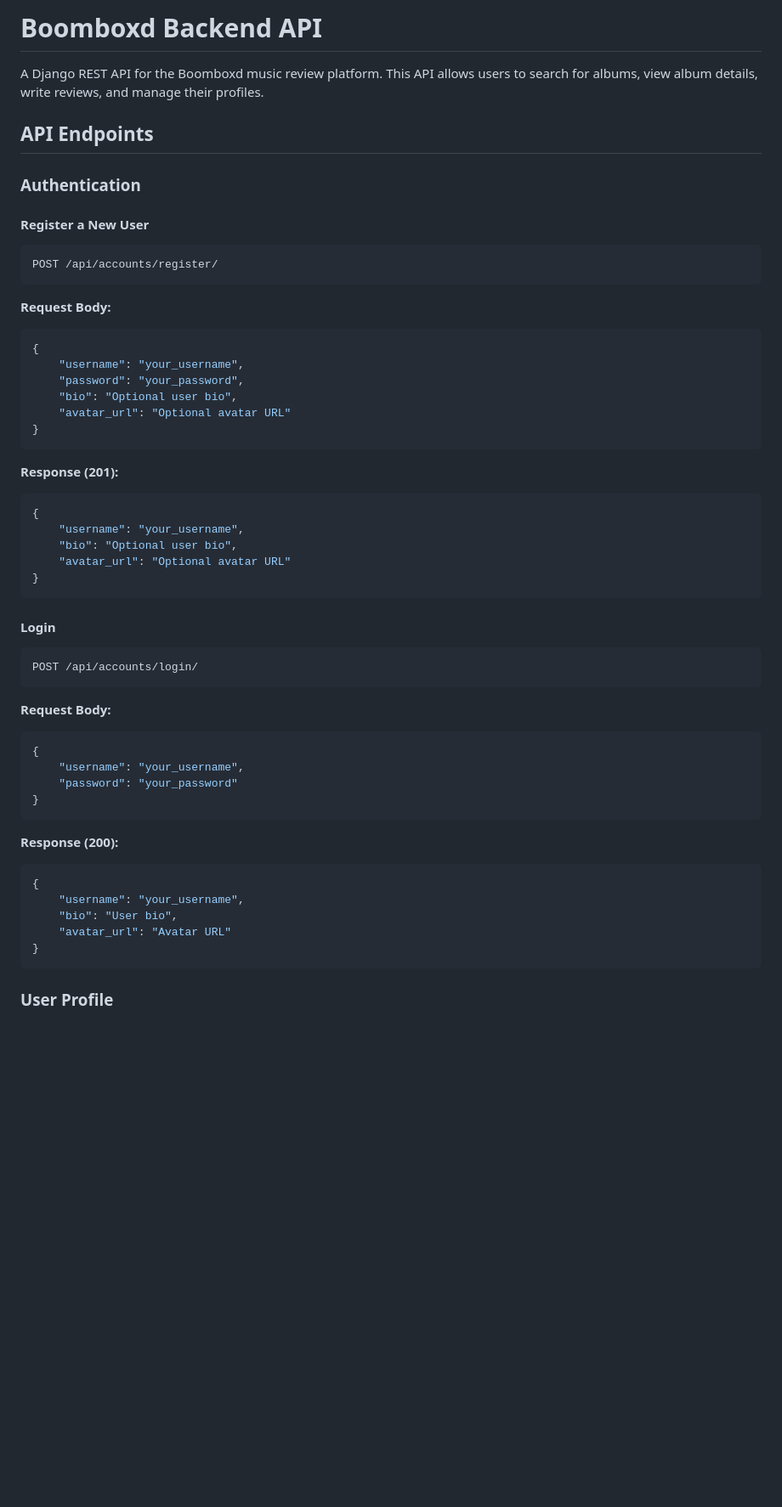
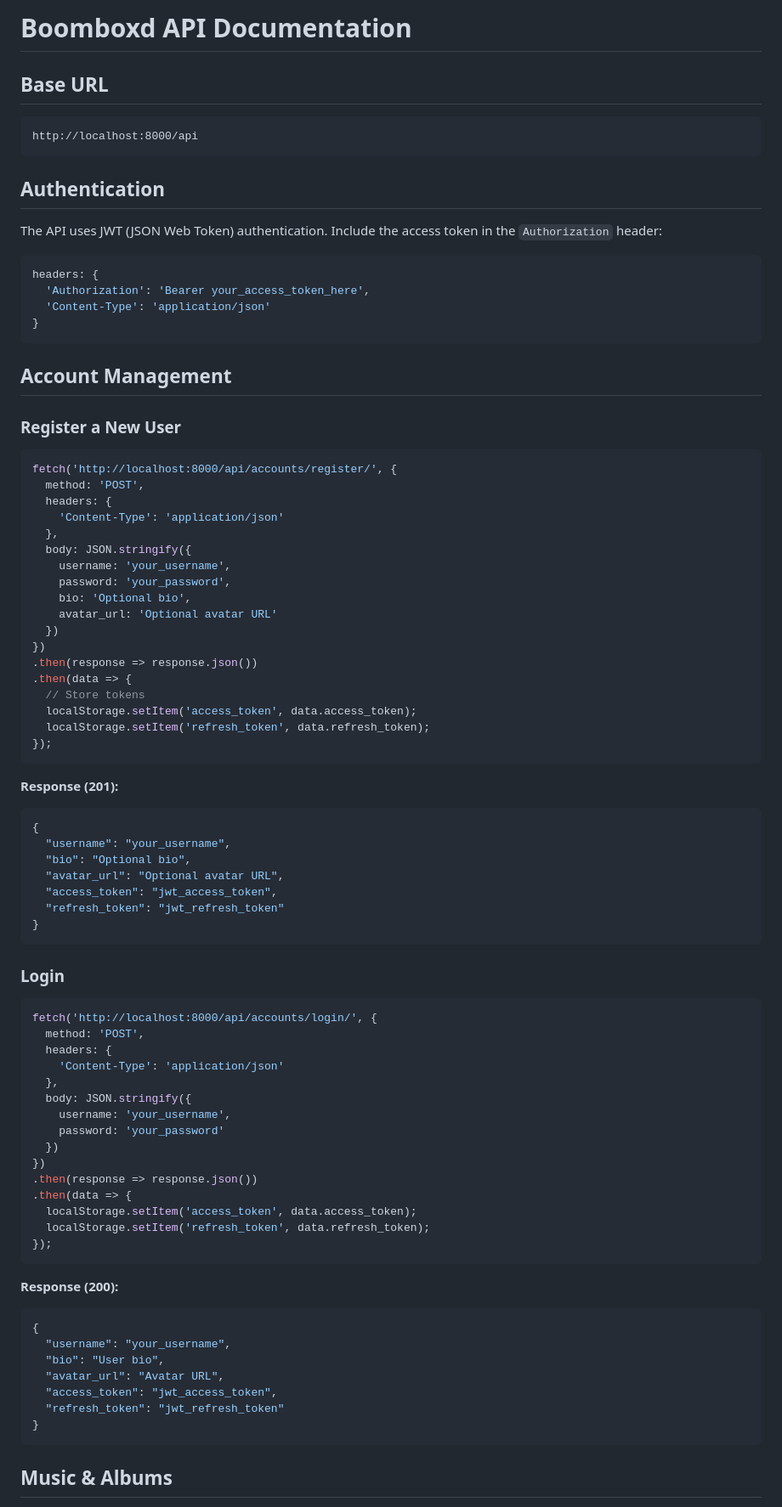
Before and after one commit to Halfnote/halfnote-backend, a Markdown page: README.md, the part around one of its changes. Shown at 85% size. GitHub-like rendering; blank space fills up the shorter version.

````diff
--- a/README.md
+++ b/README.md
@@ -1,52 +1,83 @@
-# Boomboxd Backend API
+# Boomboxd API Documentation
 
-A Django REST API for the Boomboxd music review platform. This API allows users to search for albums, view album details, write reviews, and manage their profiles.
+## Base URL
+```
+http://localhost:8000/api
+```
 
-## API Endpoints
-
-### Authentication
-
-#### Register a New User
-```http
-POST /api/accounts/register/
-```
-**Request Body:**
-```json
-{
-    "username": "your_username",
-    "password": "your_password",
-    "bio": "Optional user bio",
-    "avatar_url": "Optional avatar URL"
+## Authentication
+The API uses JWT (JSON Web Token) authentication. Include the access token in the `Authorization` header:
+```javascript
+headers: {
+  'Authorization': 'Bearer your_access_token_here',
+  'Content-Type': 'application/json'
 }
 ```
+
+## Account Management
+
+### Register a New User
+```javascript
+fetch('http://localhost:8000/api/accounts/register/', {
+  method: 'POST',
+  headers: {
+    'Content-Type': 'application/json'
+  },
+  body: JSON.stringify({
+    username: 'your_username',
+    password: 'your_password',
+    bio: 'Optional bio',
+    avatar_url: 'Optional avatar URL'
+  })
+})
+.then(response => response.json())
+.then(data => {
+  // Store tokens
+  localStorage.setItem('access_token', data.access_token);
+  localStorage.setItem('refresh_token', data.refresh_token);
+});
+```
+
 **Response (201):**
 ```json
 {
-    "username": "your_username",
-    "bio": "Optional user bio",
-    "avatar_url": "Optional avatar URL"
+  "username": "your_username",
+  "bio": "Optional bio",
+  "avatar_url": "Optional avatar URL",
+  "access_token": "jwt_access_token",
+  "refresh_token": "jwt_refresh_token"
 }
 ```
 
-#### Login
-```http
-POST /api/accounts/login/
+### Login
+```javascript
+fetch('http://localhost:8000/api/accounts/login/', {
+  method: 'POST',
+  headers: {
+    'Content-Type': 'application/json'
+  },
+  body: JSON.stringify({
+    username: 'your_username',
+    password: 'your_password'
+  })
+})
+.then(response => response.json())
+.then(data => {
+  localStorage.setItem('access_token', data.access_token);
+  localStorage.setItem('refresh_token', data.refresh_token);
+});
 ```
-**Request Body:**
-```json
-{
-    "username": "your_username",
-    "password": "your_password"
-}
-```
+
 **Response (200):**
 ```json
 {
-    "username": "your_username",
-    "bio": "User bio",
-    "avatar_url": "Avatar URL"
+  "username": "your_username",
+  "bio": "User bio",
+  "avatar_url": "Avatar URL",
+  "access_token": "jwt_access_token",
+  "refresh_token": "jwt_refresh_token"
 }
 ```
 
-### User Profile
+## Music & Albums
 
````
Also changed, not shown: other parts of README.md (+178 -119 lines).
